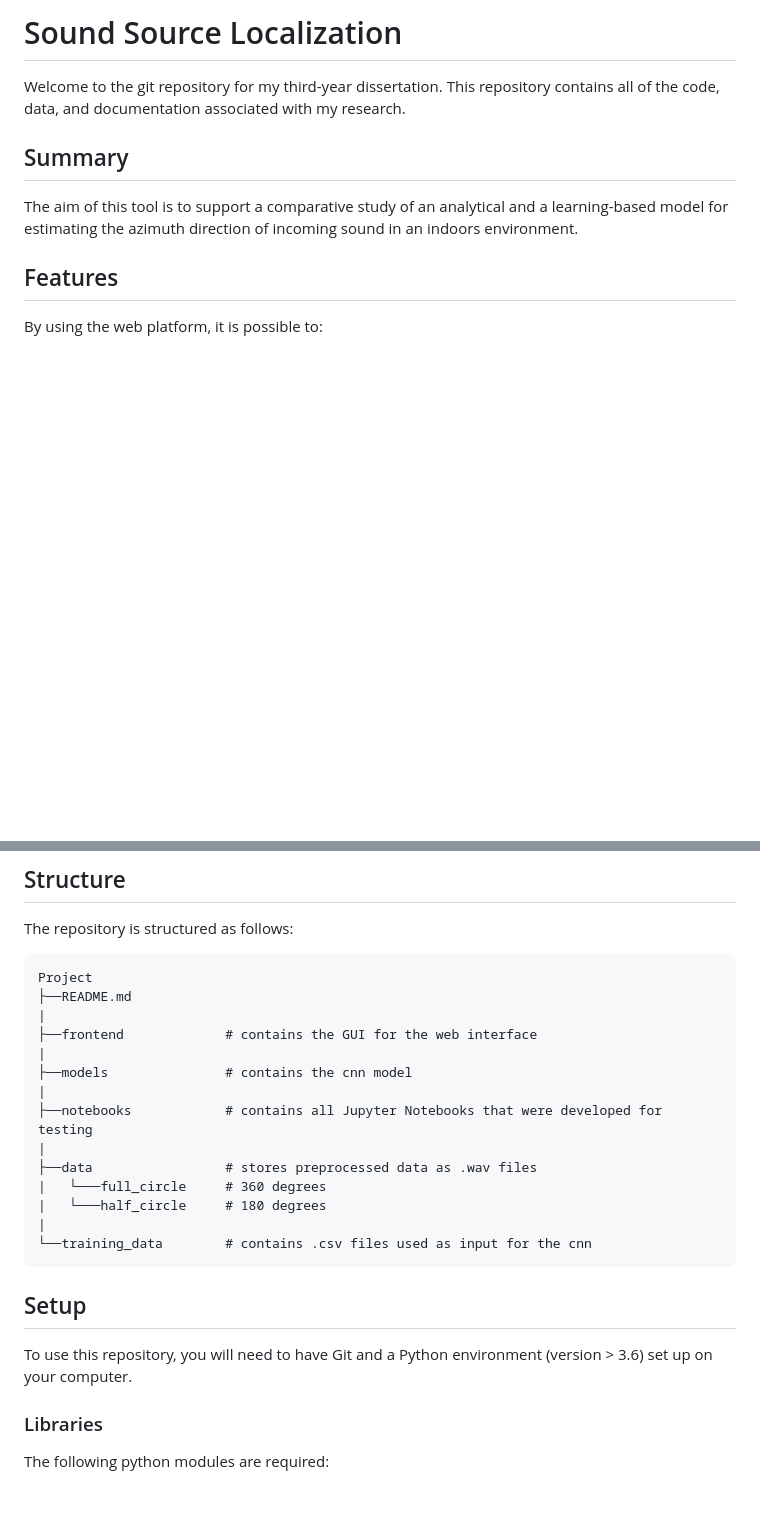
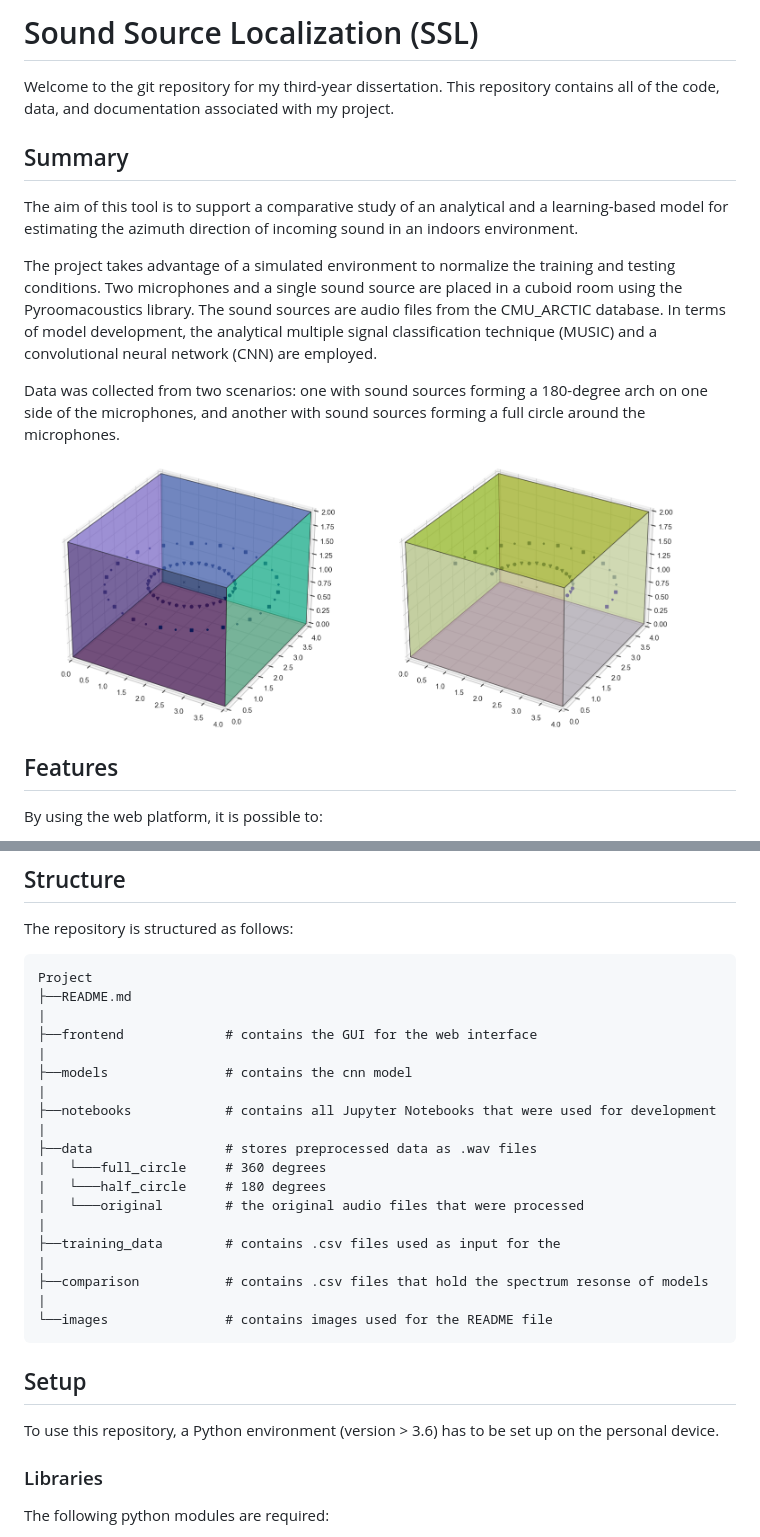
Before and after one commit to AlexandraPosta/sound-localization, a Markdown page: README.md, 2 parts joined by grey strips. Drawn GitHub-style; pictures changed too: images/room.png (added); blank space fills up the shorter version.

````diff
--- a/README.md
+++ b/README.md
@@ -1,9 +1,14 @@
-# Sound Source Localization
-Welcome to the git repository for my third-year dissertation. This repository contains all of the code, data, and documentation associated with my research.
+# Sound Source Localization (SSL)
+Welcome to the git repository for my third-year dissertation. This repository contains all of the code, data, and documentation associated with my project.
 
 
 ## Summary
 The aim of this tool is to support a comparative study of an analytical and a learning-based model for estimating the azimuth direction of incoming sound in an indoors environment.
+
+The project takes advantage of a simulated environment to normalize the training and testing conditions. Two microphones and a single sound source are placed in a cuboid room using the Pyroomacoustics library. The sound sources are audio files from the CMU_ARCTIC database. In terms of model development, the analytical multiple signal classification technique (MUSIC) and a convolutional neural network (CNN) are employed.
+
+Data was collected from two scenarios: one with sound sources forming a 180-degree arch on one side of the microphones, and another with sound sources forming a full circle around the microphones.
+![Alt text](./images/room.png?raw=true "Room")
 
 
 ## Features
@@ -34,17 +39,22 @@ Project
 |
 ├──models               # contains the cnn model
 |
-├──notebooks            # contains all Jupyter Notebooks that were developed for testing
+├──notebooks            # contains all Jupyter Notebooks that were used for development
 |
 ├──data                 # stores preprocessed data as .wav files
 |   └───full_circle     # 360 degrees
 |   └───half_circle     # 180 degrees
+|   └───original        # the original audio files that were processed
 |
-└──training_data        # contains .csv files used as input for the cnn
+├──training_data        # contains .csv files used as input for the
+|
+├──comparison           # contains .csv files that hold the spectrum resonse of models
+|
+└──images               # contains images used for the README file
 ```
 
 ## Setup
-To use this repository, you will need to have Git and a Python environment (version > 3.6) set up on your computer.
+To use this repository, a Python environment (version > 3.6) has to be set up on the personal device.
 
 ### Libraries
 The following python modules are required:
````
Also changed, not shown: other parts of README.md (+29 -1 lines), images/web_1.png (added), images/web_2.png (added), 7 other files.
